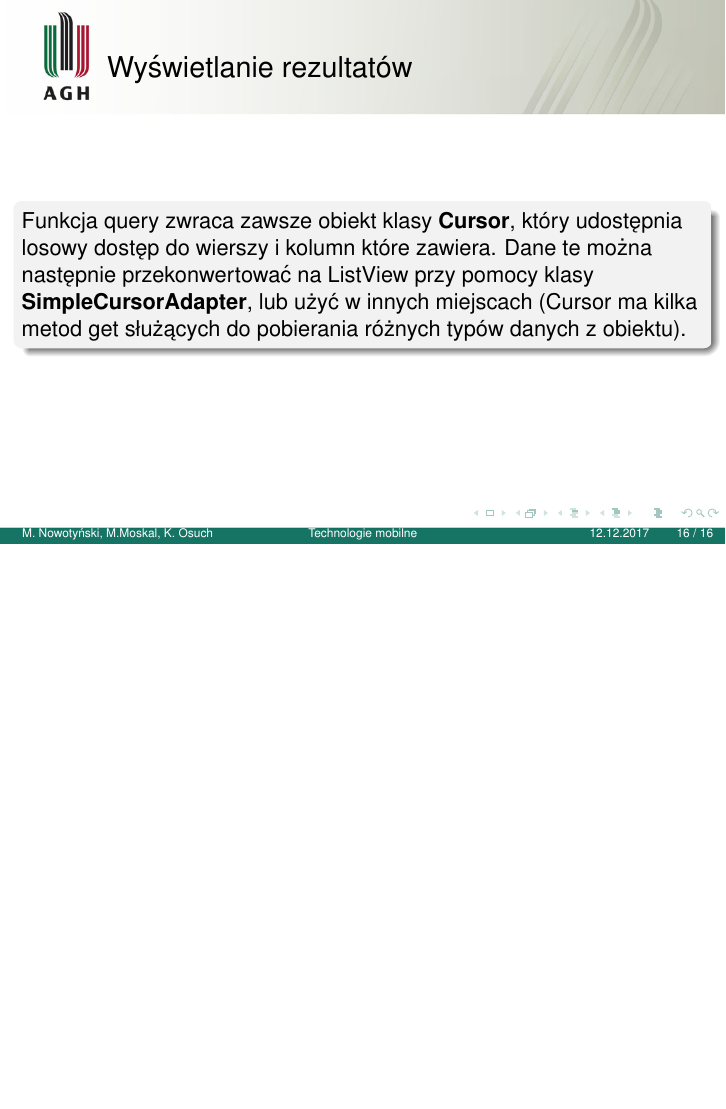
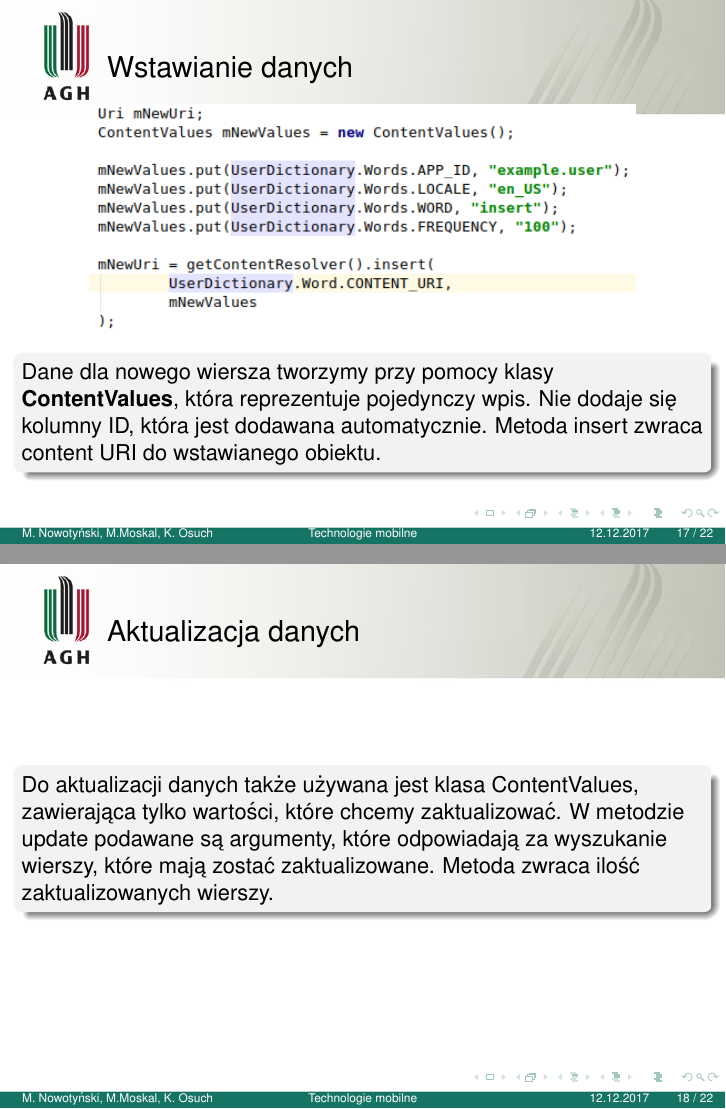
Before and after one commit to oszust002/lab5-presentation, LaTeX slides (prezentacja.tex): page 18 of 18 before the commit and pages 19 and 20 of 24 after it, the two joined at a grey line, the shorter picture padded with empty space. The pictures show the PDF file prezentacja.pdf that the author committed with the source.

Commit message:
Content providers finished version

```diff
--- a/prezentacja.tex
+++ b/prezentacja.tex
@@ -149,3 +149,18 @@
 	\end{block}
 \end{frame}
 
+\begin{frame}{Wstawianie danych}
+	\centering
+	\includegraphics[width=0.8\textwidth]{insert}
+	\begin{block}{}
+		Dane dla nowego wiersza tworzymy przy pomocy klasy \textbf{ContentValues}, która reprezentuje pojedynczy wpis. Nie dodaje się kolumny ID, która jest dodawana automatycznie. Metoda insert zwraca content URI do wstawianego obiektu.
+	\end{block}
+\end{frame}
+
+\begin{frame}{Aktualizacja danych}
+	\begin{block}{}
+		Do aktualizacji danych także używana jest klasa ContentValues, zawierająca tylko wartości, które chcemy zaktualizować. W metodzie update podawane są argumenty, które odpowiadają za wyszukanie wierszy, które mają zostać zaktualizowane. Metoda zwraca ilość zaktualizowanych wierszy.
+	\end{block}
+\end{frame}
+
+\begin{frame}{Aktualizacja danych}
@@ -151,0 +171,14 @@
+\begin{frame}{Usuwanie danych}
+	\includegraphics[width=0.8\textwidth]{delete}
+	\begin{block}{}
+		Do metody delete podajemy argumenty, które wyszukują wiersze, które chcemy usunąć. Metoda zwraca ilość usuniętych wierszy.
+	\end{block}
+\end{frame}
+
+\begin{frame}{Tworzenie Content Provider'a}
+	\begin{block}{}
+		Tworzenie Content Provider'a polega na zaimplementowaniu metod klasy ContentProvider. Klasa ta definiuje 6 metod abstrakcyjnych które wymagają implementacji:
+		\begin{itemize}
+			\item query() - pobiera dane z provider'a, zwraca obiekt klasy Cursor
+			\item insert() - wstawia dane do provider'a, zwraca Uri do wstawionego obiektu
+			\item update() - aktualizuje wybrane wiersze, zwraca ilość zaktualizowanych wierszy
@@ -151,0 +188,3 @@
+		\end{itemize}
+	\end{block}
+\end{frame}
```
Also changed, not shown: delete.png (added), insert.png (added), prezentacja.pdf, update.png (added), prezentacja.tex (17 more changed lines).
